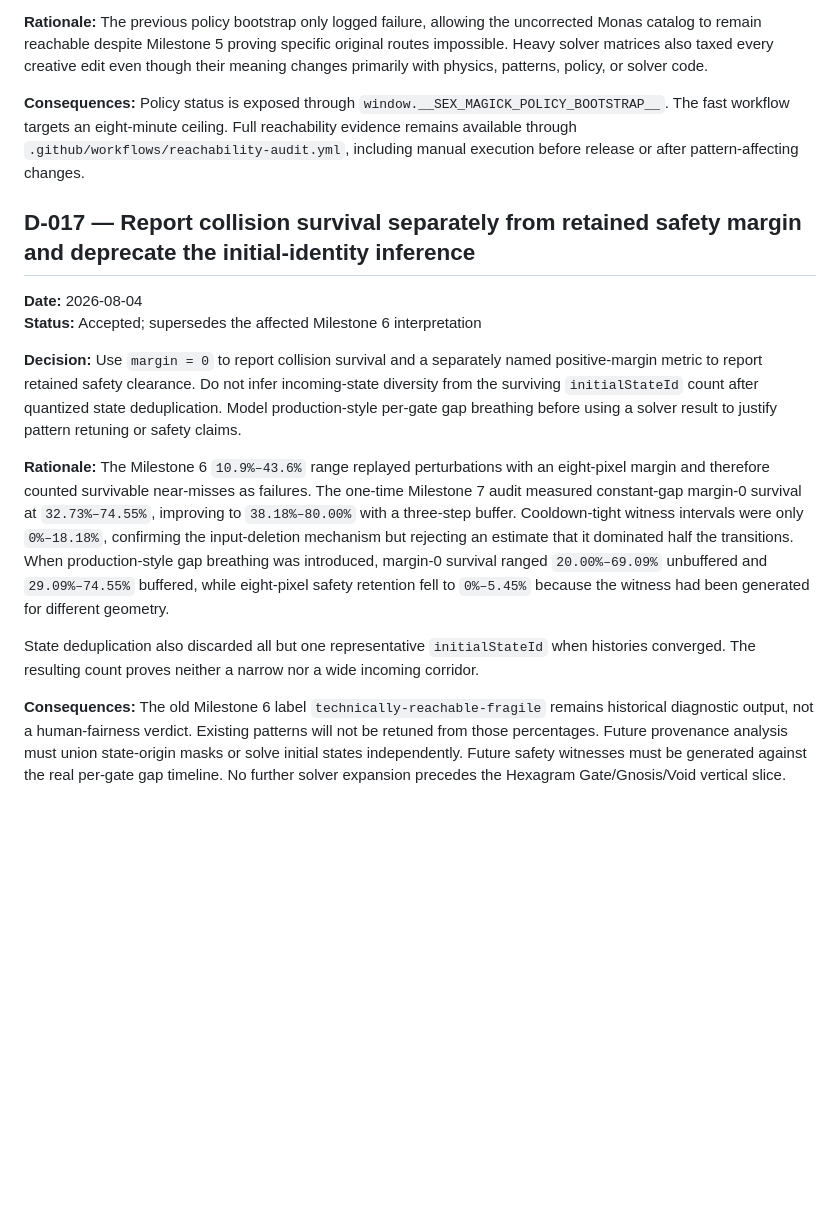
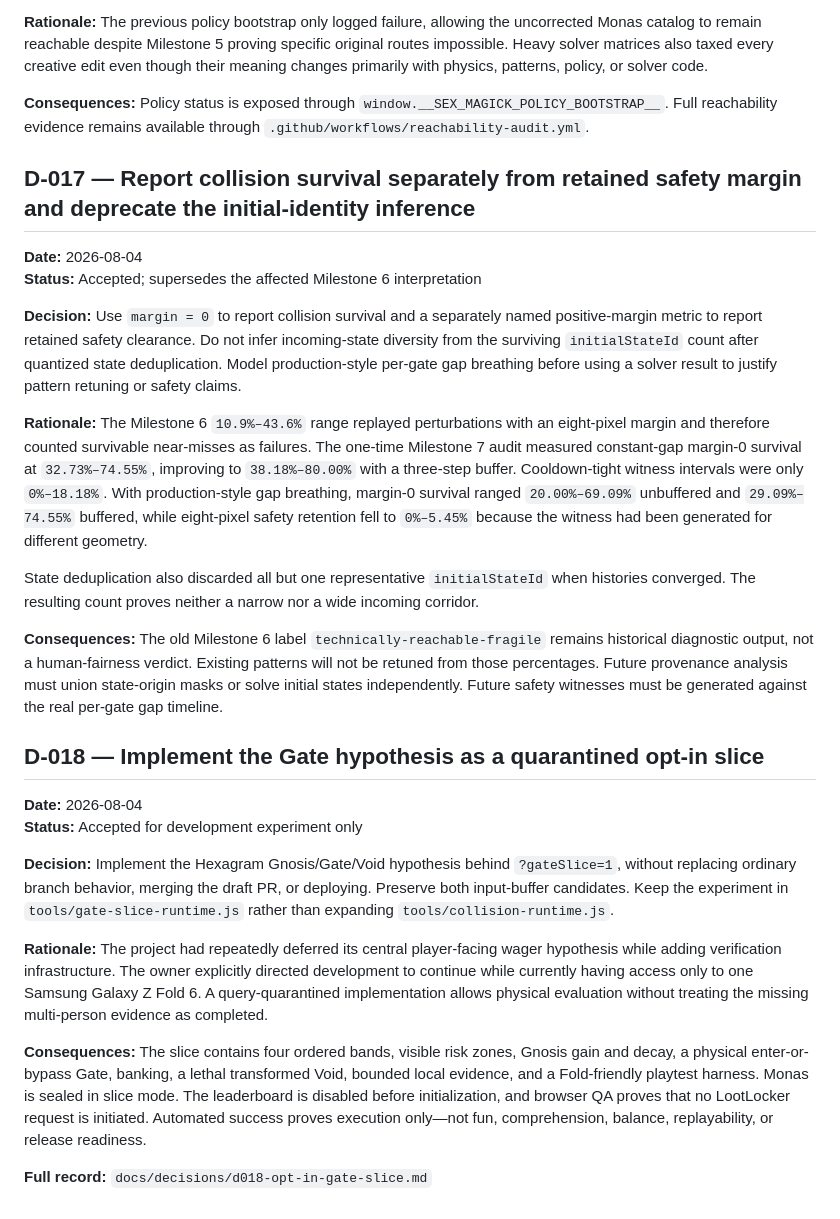
Before and after one commit to bookthief666/Sex-Magick-Game, a Markdown page: docs/decisions/decision-log.md, the part around one of its changes. Drawn GitHub-style; blank space fills up the shorter version.

```diff
--- a/docs/decisions/decision-log.md
+++ b/docs/decisions/decision-log.md
@@ -176,7 +176,7 @@ This log records consequential project decisions. Trivial implementation details
 
 **Rationale:** The previous policy bootstrap only logged failure, allowing the uncorrected Monas catalog to remain reachable despite Milestone 5 proving specific original routes impossible. Heavy solver matrices also taxed every creative edit even though their meaning changes primarily with physics, patterns, policy, or solver code.
 
-**Consequences:** Policy status is exposed through `window.__SEX_MAGICK_POLICY_BOOTSTRAP__`. The fast workflow targets an eight-minute ceiling. Full reachability evidence remains available through `.github/workflows/reachability-audit.yml`, including manual execution before release or after pattern-affecting changes.
+**Consequences:** Policy status is exposed through `window.__SEX_MAGICK_POLICY_BOOTSTRAP__`. Full reachability evidence remains available through `.github/workflows/reachability-audit.yml`.
 
 ## D-017 — Report collision survival separately from retained safety margin and deprecate the initial-identity inference
 
@@ -185,8 +185,21 @@ This log records consequential project decisions. Trivial implementation details
 
 **Decision:** Use `margin = 0` to report collision survival and a separately named positive-margin metric to report retained safety clearance. Do not infer incoming-state diversity from the surviving `initialStateId` count after quantized state deduplication. Model production-style per-gate gap breathing before using a solver result to justify pattern retuning or safety claims.
 
-**Rationale:** The Milestone 6 `10.9%–43.6%` range replayed perturbations with an eight-pixel margin and therefore counted survivable near-misses as failures. The one-time Milestone 7 audit measured constant-gap margin-0 survival at `32.73%–74.55%`, improving to `38.18%–80.00%` with a three-step buffer. Cooldown-tight witness intervals were only `0%–18.18%`, confirming the input-deletion mechanism but rejecting an estimate that it dominated half the transitions. When production-style gap breathing was introduced, margin-0 survival ranged `20.00%–69.09%` unbuffered and `29.09%–74.55%` buffered, while eight-pixel safety retention fell to `0%–5.45%` because the witness had been generated for different geometry.
+**Rationale:** The Milestone 6 `10.9%–43.6%` range replayed perturbations with an eight-pixel margin and therefore counted survivable near-misses as failures. The one-time Milestone 7 audit measured constant-gap margin-0 survival at `32.73%–74.55%`, improving to `38.18%–80.00%` with a three-step buffer. Cooldown-tight witness intervals were only `0%–18.18%`. With production-style gap breathing, margin-0 survival ranged `20.00%–69.09%` unbuffered and `29.09%–74.55%` buffered, while eight-pixel safety retention fell to `0%–5.45%` because the witness had been generated for different geometry.
 
 State deduplication also discarded all but one representative `initialStateId` when histories converged. The resulting count proves neither a narrow nor a wide incoming corridor.
 
-**Consequences:** The old Milestone 6 label `technically-reachable-fragile` remains historical diagnostic output, not a human-fairness verdict. Existing patterns will not be retuned from those percentages. Future provenance analysis must union state-origin masks or solve initial states independently. Future safety witnesses must be generated against the real per-gate gap timeline. No further solver expansion precedes the Hexagram Gate/Gnosis/Void vertical slice.
+**Consequences:** The old Milestone 6 label `technically-reachable-fragile` remains historical diagnostic output, not a human-fairness verdict. Existing patterns will not be retuned from those percentages. Future provenance analysis must union state-origin masks or solve initial states independently. Future safety witnesses must be generated against the real per-gate gap timeline.
+
+## D-018 — Implement the Gate hypothesis as a quarantined opt-in slice
+
+**Date:** 2026-08-04
+**Status:** Accepted for development experiment only
+
+**Decision:** Implement the Hexagram Gnosis/Gate/Void hypothesis behind `?gateSlice=1`, without replacing ordinary branch behavior, merging the draft PR, or deploying. Preserve both input-buffer candidates. Keep the experiment in `tools/gate-slice-runtime.js` rather than expanding `tools/collision-runtime.js`.
+
+**Rationale:** The project had repeatedly deferred its central player-facing wager hypothesis while adding verification infrastructure. The owner explicitly directed development to continue while currently having access only to one Samsung Galaxy Z Fold 6. A query-quarantined implementation allows physical evaluation without treating the missing multi-person evidence as completed.
+
+**Consequences:** The slice contains four ordered bands, visible risk zones, Gnosis gain and decay, a physical enter-or-bypass Gate, banking, a lethal transformed Void, bounded local evidence, and a Fold-friendly playtest harness. Monas is sealed in slice mode. The leaderboard is disabled before initialization, and browser QA proves that no LootLocker request is initiated. Automated success proves execution only—not fun, comprehension, balance, replayability, or release readiness.
+
+**Full record:** `docs/decisions/d018-opt-in-gate-slice.md`
```
Also changed, not shown: other parts of docs/decisions/decision-log.md (+12 -12 lines).
